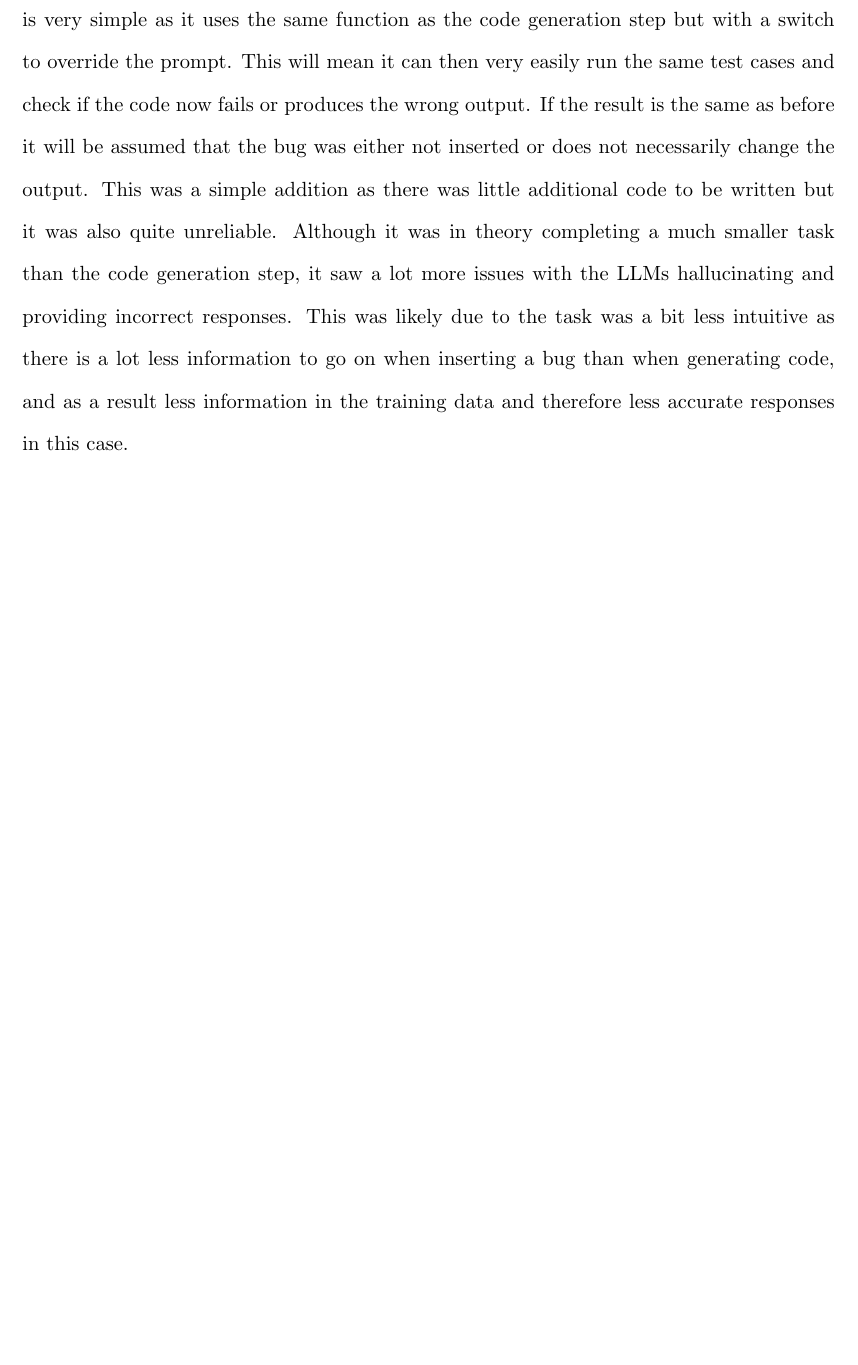
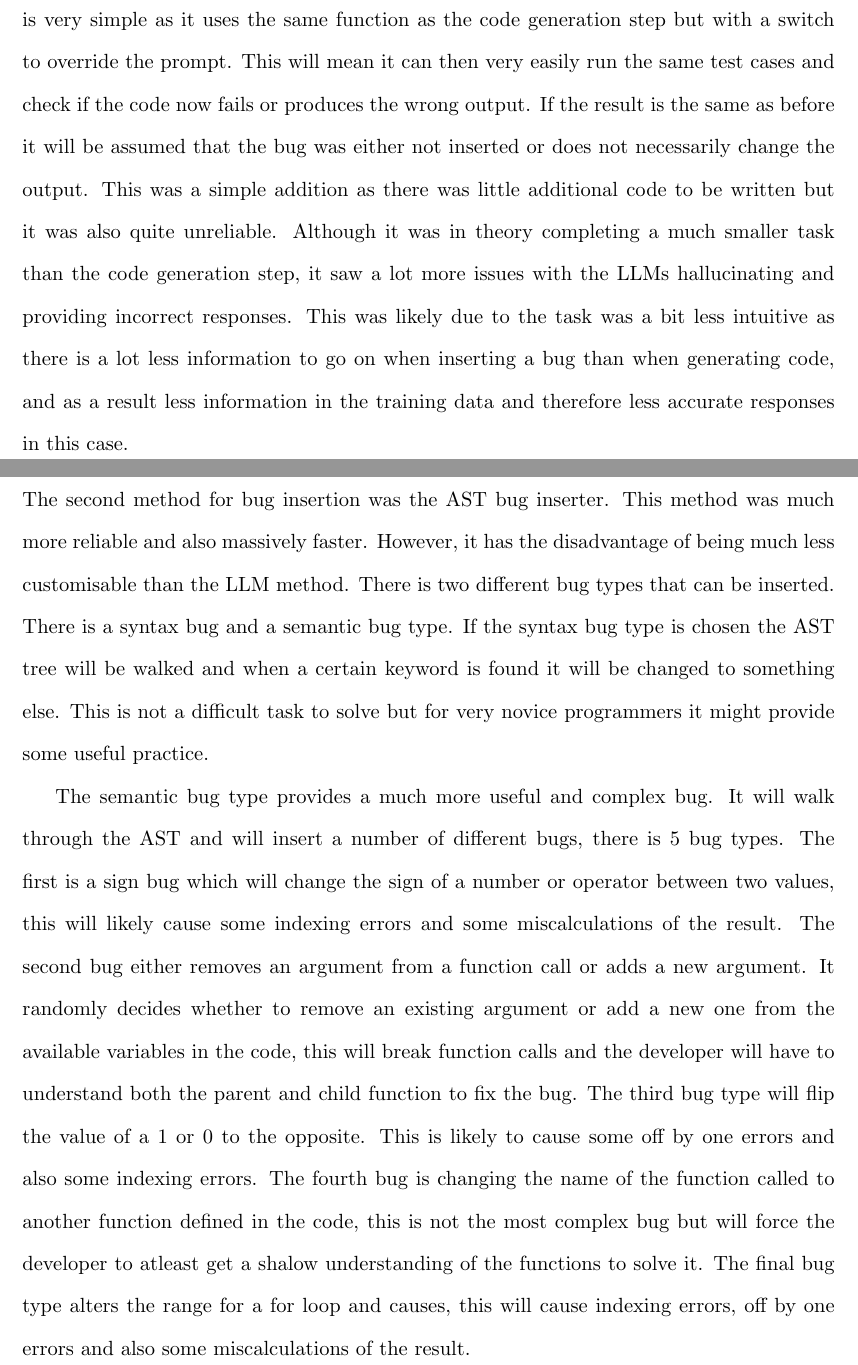
Before and after one commit to Patrick941/MAIProject, a LaTeX document (Reports/Final/final.tex): part of page 13 of 16 before the commit and two parts of pages 13 and 14 of 17 after it, the two joined at a grey line, cut so that both start at the same text, the shorter picture padded with empty space. Compiled offline with pdfLaTeX.

Commit message:
Design section finished

```diff
--- a/Reports/Final/final.tex
+++ b/Reports/Final/final.tex
@@ -161,6 +161,11 @@ The first method for bug insertion that was used was the LLM bug inserter. This
 
 \subsubsection{AST Bug Insertion}
 
+The second method for bug insertion was the AST bug inserter. This method was much more reliable and also massively faster. However, it has the disadvantage of being much less customisable than the LLM method. There is two different bug types that can be inserted. There is a syntax bug and a semantic bug type. If the syntax bug type is chosen the AST tree will be walked and when a certain keyword is found it will be changed to something else. This is not a difficult task to solve but for very novice programmers it might provide some useful practice.
+
+The semantic bug type provides a much more useful and complex bug. It will walk through the AST and will insert a number of different bugs, there is 5 bug types. The first is a sign bug which will change the sign of a number or operator between two values, this will likely cause some indexing errors and some miscalculations of the result. The second bug either removes an argument from a function call or adds a new argument. It randomly decides whether to remove an existing argument or add a new one from the available variables in the code, this will break function calls and the developer will have to understand both the parent and child function to fix the bug. The third bug type will flip the value of a 1 or 0 to the opposite. This is likely to cause some off by one errors and also some indexing errors. The fourth bug is changing the name of the function called to another function defined in the code, this is not the most complex bug but will force the developer to atleast get a shalow understanding of the functions to solve it. The final bug type alters the range for a for loop and causes, this will cause indexing errors, off by one errors and also some miscalculations of the result.
+
+
 \section{Testing and Evaluation}
 
 This will discus the testing of the project which will show the improvement of the project over time. This will also include an evalution of the final state of the project.
```
Also changed, not shown: Reports/Final/final.pdf, 5 other files.
